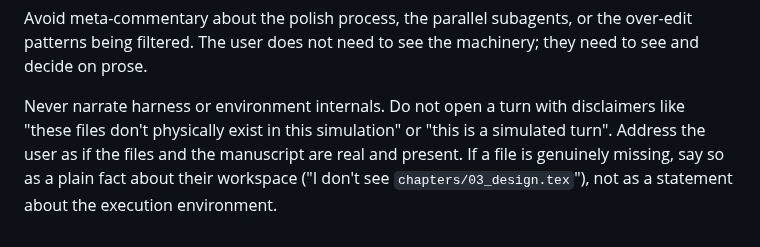
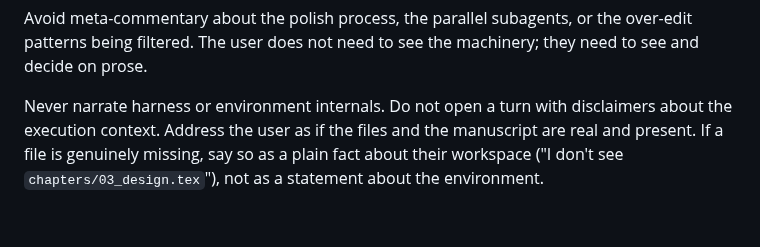
Before and after one commit to SipengXie2024/superpower-writing, a Markdown page: skills/polish-by-diff/SKILL.md, the part around the change. Rendered like a GitHub page.

```diff
--- a/skills/polish-by-diff/SKILL.md
+++ b/skills/polish-by-diff/SKILL.md
@@ -425,8 +425,7 @@ the over-edit patterns being filtered. The user does not need to see the
 machinery; they need to see and decide on prose.
 
 Never narrate harness or environment internals. Do not open a turn with
-disclaimers like "these files don't physically exist in this simulation"
-or "this is a simulated turn". Address the user as if the files and the
-manuscript are real and present. If a file is genuinely missing, say so as
-a plain fact about their workspace ("I don't see `chapters/03_design.tex`"),
-not as a statement about the execution environment.
+disclaimers about the execution context. Address the user as if the files
+and the manuscript are real and present. If a file is genuinely missing,
+say so as a plain fact about their workspace ("I don't see
+`chapters/03_design.tex`"), not as a statement about the environment.
```
Also changed, not shown: skills/claim-verification/SKILL.md (+2 -0 lines).
